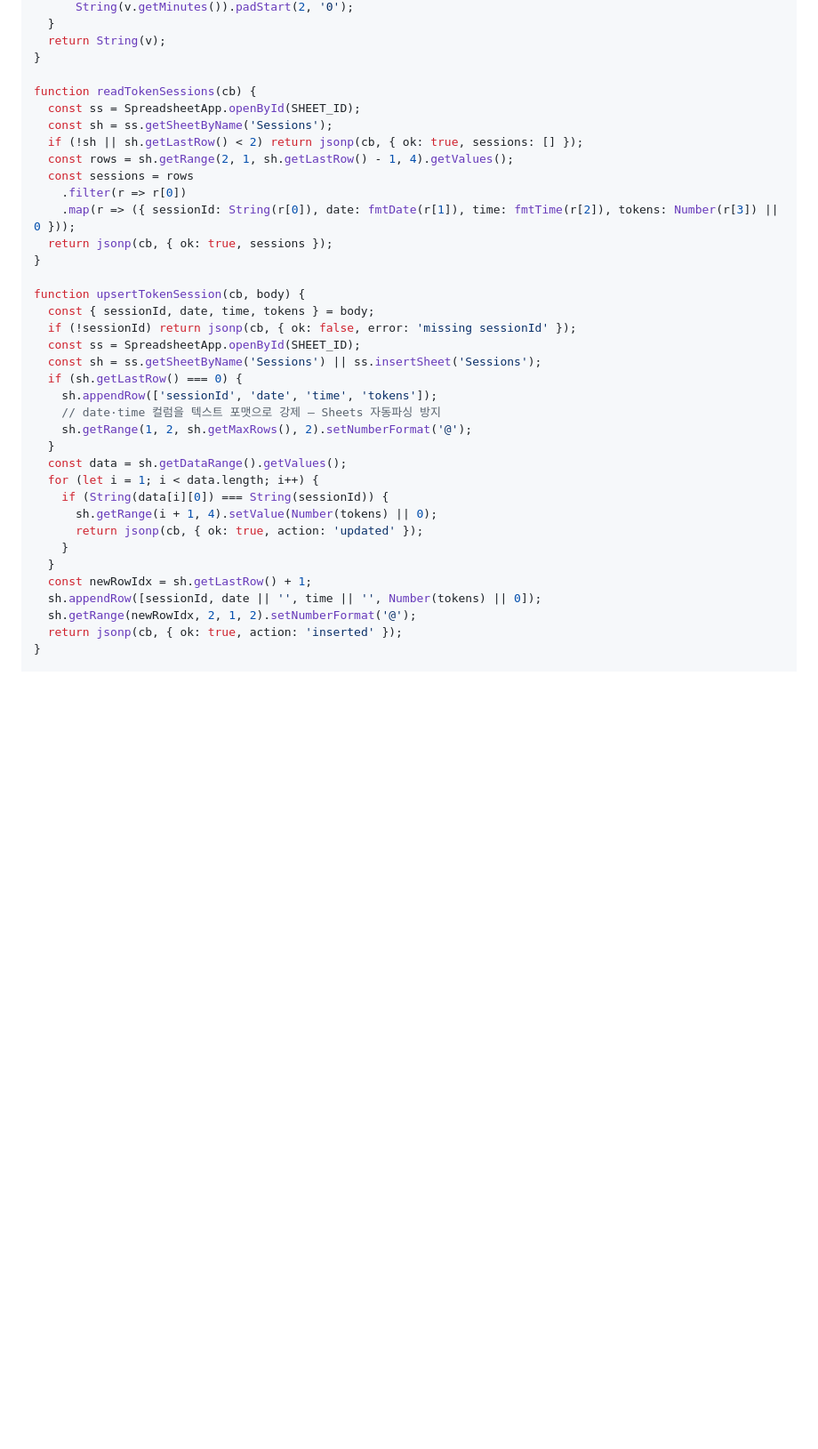
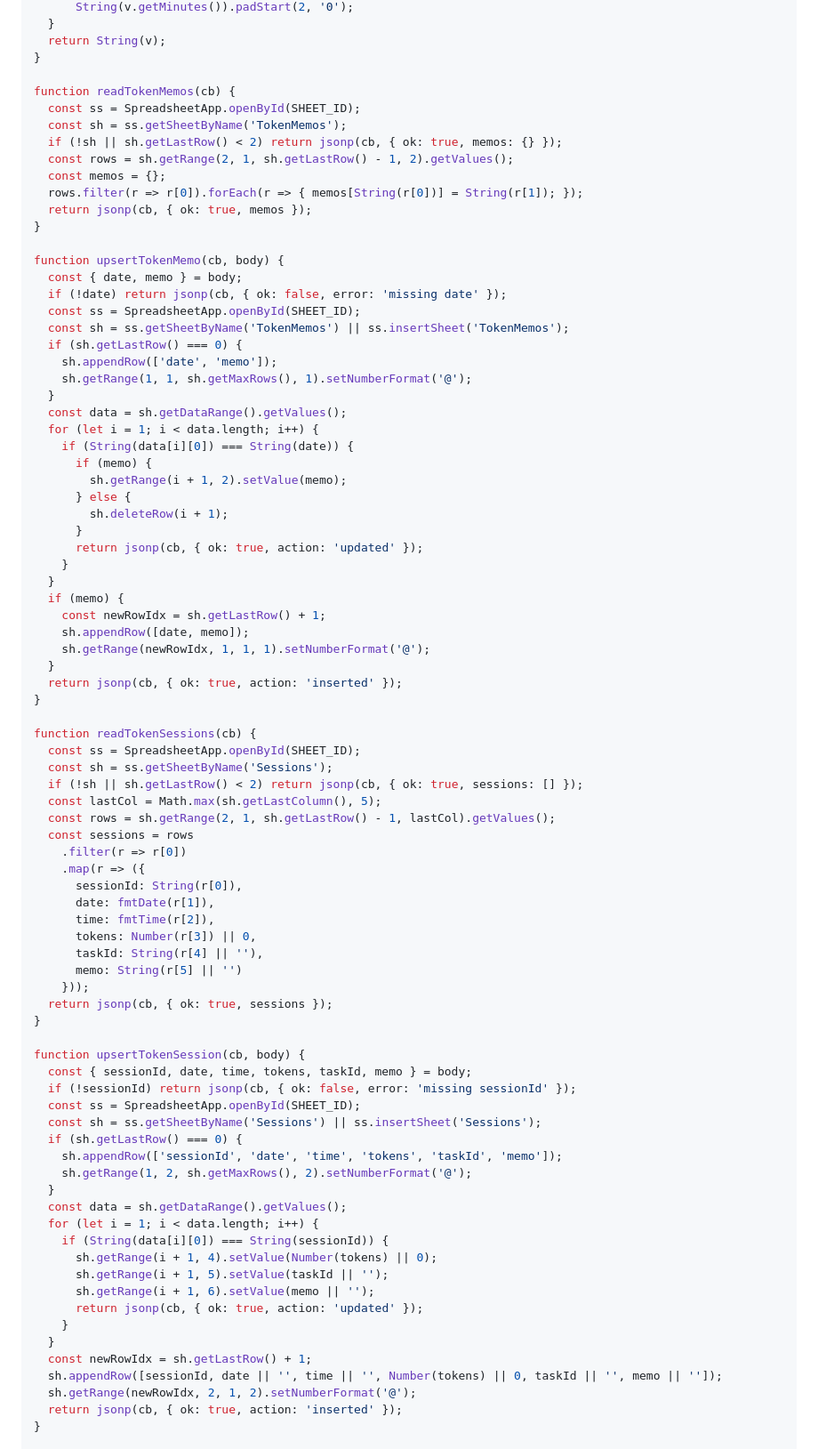
Before and after one commit to 51win/hs-dashboard, a Markdown page: tools/APPSCRIPT_NO_PASSWORD.md, the part around one of its changes. Shown at 89% size. Drawn GitHub-style; blank space fills up the shorter version.

Commit message:
feat: Apps Script 세션에 taskId·memo 필드 저장/반환

```diff
--- a/tools/APPSCRIPT_NO_PASSWORD.md
+++ b/tools/APPSCRIPT_NO_PASSWORD.md
@@ -80,36 +91,83 @@ function fmtTime(v) {
   return String(v);
 }
 
+function readTokenMemos(cb) {
+  const ss = SpreadsheetApp.openById(SHEET_ID);
+  const sh = ss.getSheetByName('TokenMemos');
+  if (!sh || sh.getLastRow() < 2) return jsonp(cb, { ok: true, memos: {} });
+  const rows = sh.getRange(2, 1, sh.getLastRow() - 1, 2).getValues();
+  const memos = {};
+  rows.filter(r => r[0]).forEach(r => { memos[String(r[0])] = String(r[1]); });
+  return jsonp(cb, { ok: true, memos });
+}
+
+function upsertTokenMemo(cb, body) {
+  const { date, memo } = body;
+  if (!date) return jsonp(cb, { ok: false, error: 'missing date' });
+  const ss = SpreadsheetApp.openById(SHEET_ID);
+  const sh = ss.getSheetByName('TokenMemos') || ss.insertSheet('TokenMemos');
+  if (sh.getLastRow() === 0) {
+    sh.appendRow(['date', 'memo']);
+    sh.getRange(1, 1, sh.getMaxRows(), 1).setNumberFormat('@');
+  }
+  const data = sh.getDataRange().getValues();
+  for (let i = 1; i < data.length; i++) {
+    if (String(data[i][0]) === String(date)) {
+      if (memo) {
+        sh.getRange(i + 1, 2).setValue(memo);
+      } else {
+        sh.deleteRow(i + 1);
+      }
+      return jsonp(cb, { ok: true, action: 'updated' });
+    }
+  }
+  if (memo) {
+    const newRowIdx = sh.getLastRow() + 1;
+    sh.appendRow([date, memo]);
+    sh.getRange(newRowIdx, 1, 1, 1).setNumberFormat('@');
+  }
+  return jsonp(cb, { ok: true, action: 'inserted' });
+}
+
 function readTokenSessions(cb) {
   const ss = SpreadsheetApp.openById(SHEET_ID);
   const sh = ss.getSheetByName('Sessions');
   if (!sh || sh.getLastRow() < 2) return jsonp(cb, { ok: true, sessions: [] });
-  const rows = sh.getRange(2, 1, sh.getLastRow() - 1, 4).getValues();
+  const lastCol = Math.max(sh.getLastColumn(), 5);
+  const rows = sh.getRange(2, 1, sh.getLastRow() - 1, lastCol).getValues();
   const sessions = rows
     .filter(r => r[0])
-    .map(r => ({ sessionId: String(r[0]), date: fmtDate(r[1]), time: fmtTime(r[2]), tokens: Number(r[3]) || 0 }));
+    .map(r => ({
+      sessionId: String(r[0]),
+      date: fmtDate(r[1]),
+      time: fmtTime(r[2]),
+      tokens: Number(r[3]) || 0,
+      taskId: String(r[4] || ''),
+      memo: String(r[5] || '')
+    }));
   return jsonp(cb, { ok: true, sessions });
 }
 
 function upsertTokenSession(cb, body) {
-  const { sessionId, date, time, tokens } = body;
+  const { sessionId, date, time, tokens, taskId, memo } = body;
   if (!sessionId) return jsonp(cb, { ok: false, error: 'missing sessionId' });
   const ss = SpreadsheetApp.openById(SHEET_ID);
   const sh = ss.getSheetByName('Sessions') || ss.insertSheet('Sessions');
   if (sh.getLastRow() === 0) {
-    sh.appendRow(['sessionId', 'date', 'time', 'tokens']);
-    // date·time 컬럼을 텍스트 포맷으로 강제 — Sheets 자동파싱 방지
+    sh.appendRow(['sessionId', 'date', 'time', 'tokens', 'taskId', 'memo']);
     sh.getRange(1, 2, sh.getMaxRows(), 2).setNumberFormat('@');
   }
   const data = sh.getDataRange().getValues();
   for (let i = 1; i < data.length; i++) {
     if (String(data[i][0]) === String(sessionId)) {
       sh.getRange(i + 1, 4).setValue(Number(tokens) || 0);
+      sh.getRange(i + 1, 5).setValue(taskId || '');
+      sh.getRange(i + 1, 6).setValue(memo || '');
       return jsonp(cb, { ok: true, action: 'updated' });
     }
   }
   const newRowIdx = sh.getLastRow() + 1;
-  sh.appendRow([sessionId, date || '', time || '', Number(tokens) || 0]);
+  sh.appendRow([sessionId, date || '', time || '', Number(tokens) || 0, taskId || '', memo || '']);
   sh.getRange(newRowIdx, 2, 1, 2).setNumberFormat('@');
   return jsonp(cb, { ok: true, action: 'inserted' });
 }
```
Also changed, not shown: other parts of tools/APPSCRIPT_NO_PASSWORD.md (+11 -0 lines).
